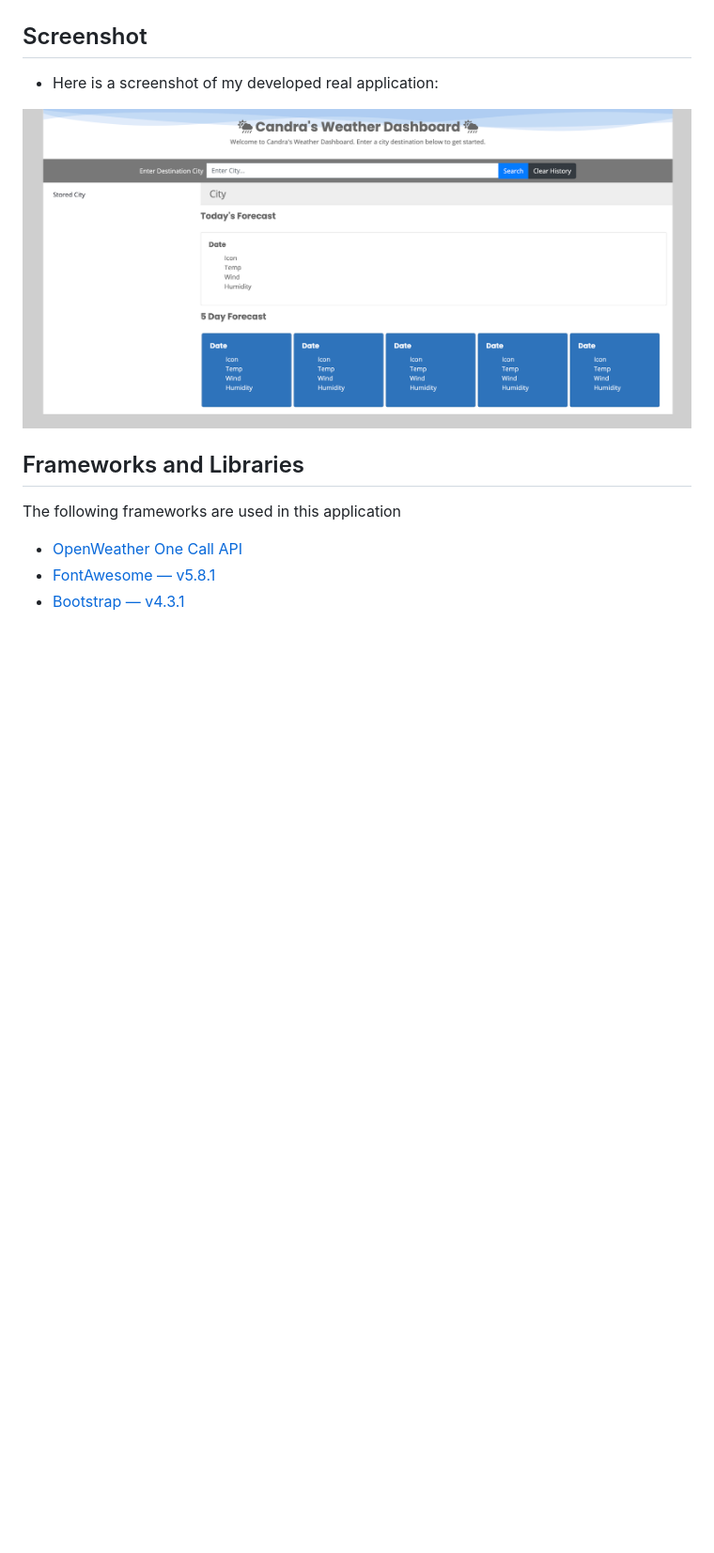
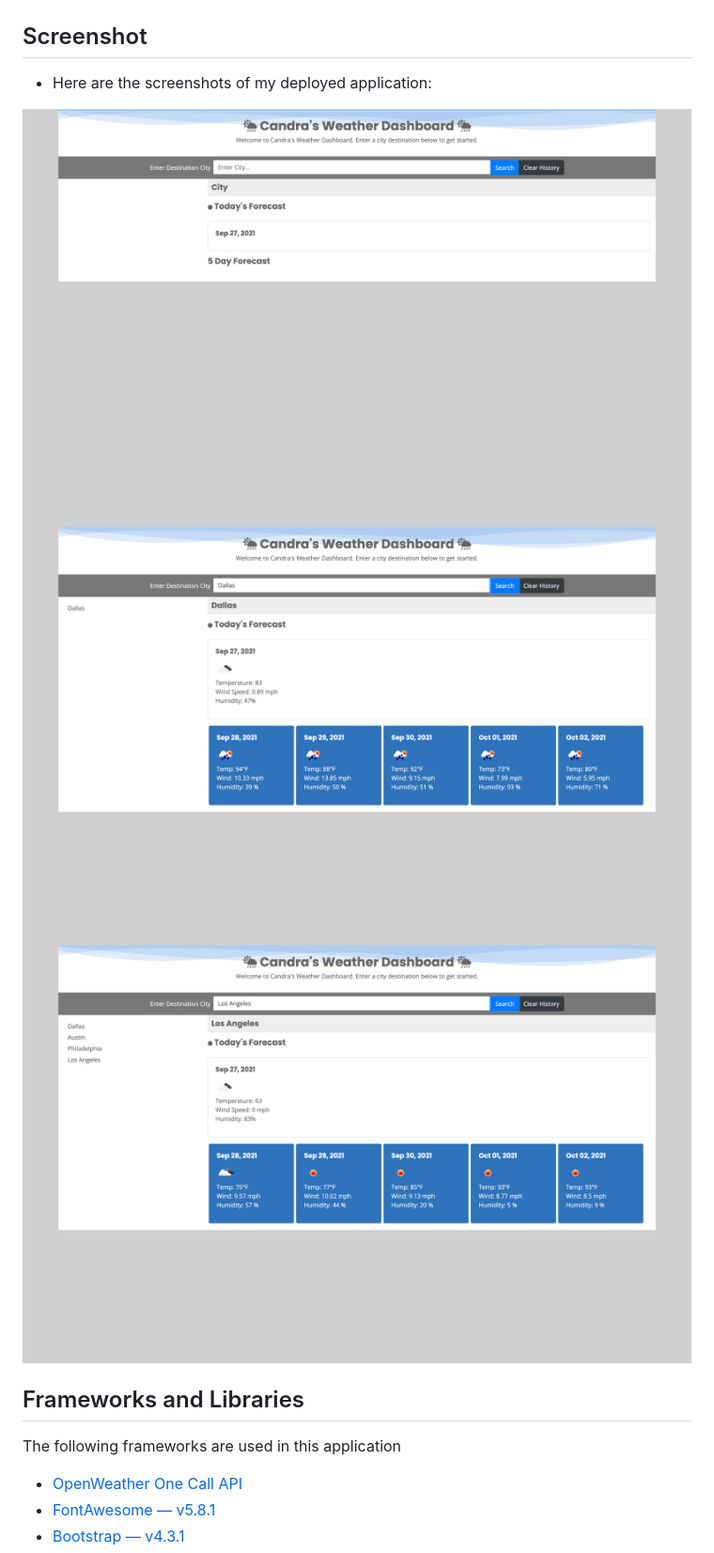
Before and after one commit to candracodes/weather-dashboard, a Markdown page: README.md, the part around the change. Shown: that part at 94% size. GitHub-like rendering; pictures changed too: assets/_guide/Assets/screenshot1.png (added), assets/_guide/Assets/screenshot2.png (added), assets/_guide/Assets/screenshot3.png (added); blank space fills up the shorter version.

Commit message:
Adding additional application screenshots.

```diff
--- a/README.md
+++ b/README.md
@@ -45,10 +45,11 @@ THEN I am again presented with current and future conditions for that city
 
 ## Screenshot
 
-* Here is a screenshot of my developed real application:
+* Here are the screenshots of my deployed application:
 
-![Official Screenshot](./assets/_guide/Assets/screenshot.png)
-
+![Screenshot 1](./assets/_guide/Assets/screenshot1.png)
+![Screenshot 2](./assets/_guide/Assets/screenshot2.png)
+![Screenshot 3](./assets/_guide/Assets/screenshot3.png)
 
 ## Frameworks and Libraries
 The following frameworks are used in this application
```
